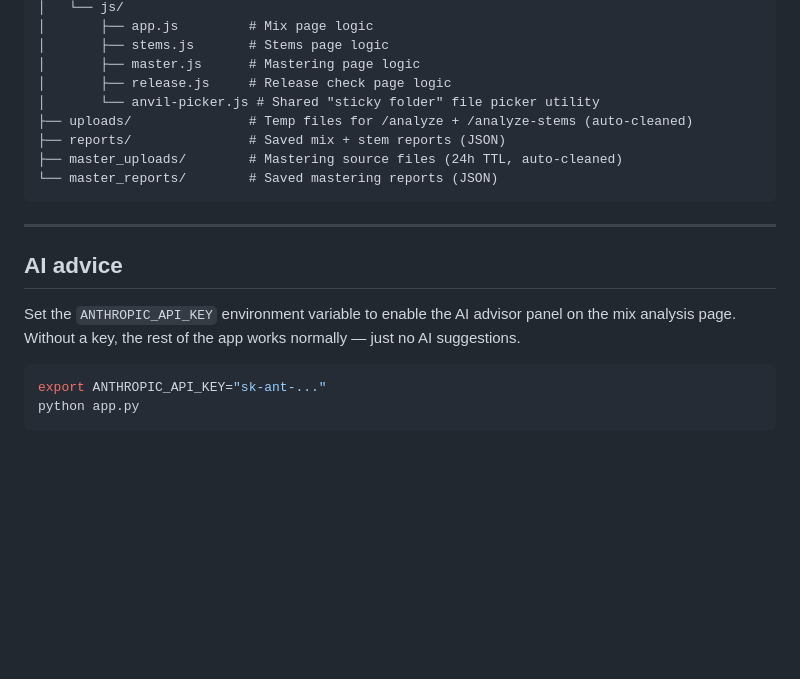
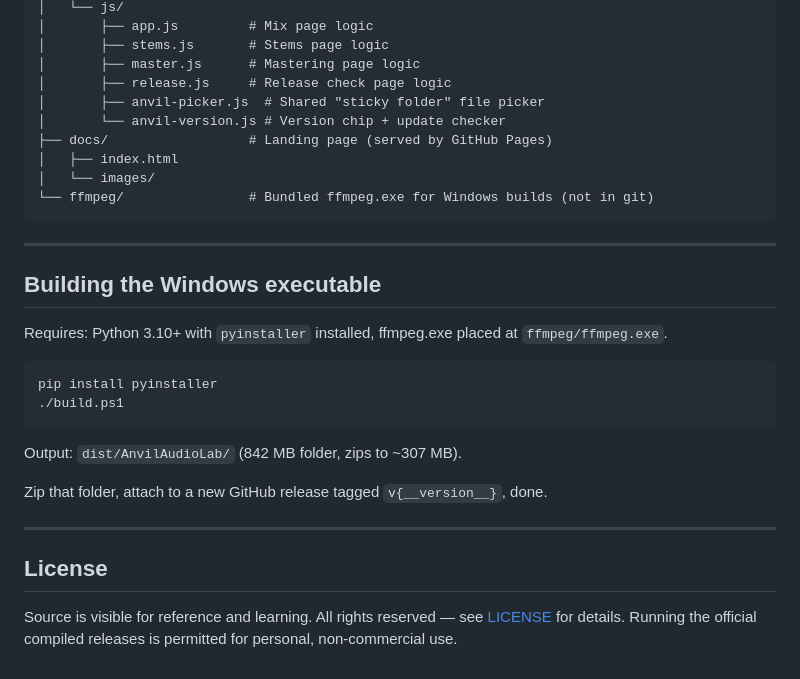
Before and after one commit to AndreaCicala/Anvil-Audio-Lab, a Markdown page: README.md, the part around one of its changes. Drawn GitHub-style; blank space fills up the shorter version.

````diff
--- a/README.md
+++ b/README.md
@@ -119,22 +184,33 @@ anvil_audio_lab/
 │       ├── stems.js       # Stems page logic
 │       ├── master.js      # Mastering page logic
 │       ├── release.js     # Release check page logic
-│       └── anvil-picker.js # Shared "sticky folder" file picker utility
-├── uploads/               # Temp files for /analyze + /analyze-stems (auto-cleaned)
-├── reports/               # Saved mix + stem reports (JSON)
-├── master_uploads/        # Mastering source files (24h TTL, auto-cleaned)
-└── master_reports/        # Saved mastering reports (JSON)
+│       ├── anvil-picker.js  # Shared "sticky folder" file picker
+│       └── anvil-version.js # Version chip + update checker
+├── docs/                  # Landing page (served by GitHub Pages)
+│   ├── index.html
+│   └── images/
+└── ffmpeg/                # Bundled ffmpeg.exe for Windows builds (not in git)
 ```
 
 ---
 
-## AI advice
+## Building the Windows executable
 
-Set the `ANTHROPIC_API_KEY` environment variable to enable the AI advisor
-panel on the mix analysis page. Without a key, the rest of the app works
-normally — just no AI suggestions.
+Requires: Python 3.10+ with `pyinstaller` installed, ffmpeg.exe placed at `ffmpeg/ffmpeg.exe`.
 
-```bash
-export ANTHROPIC_API_KEY="sk-ant-..."
-python app.py
+```powershell
+pip install pyinstaller
+./build.ps1
 ```
+
+Output: `dist/AnvilAudioLab/` (842 MB folder, zips to ~307 MB).
+
+Zip that folder, attach to a new GitHub release tagged `v{__version__}`, done.
+
+---
+
+## License
+
+Source is visible for reference and learning. All rights reserved —
+see [LICENSE](LICENSE) for details. Running the official compiled releases
+is permitted for personal, non-commercial use.
````
Also changed, not shown: other parts of README.md (+113 -48 lines).
